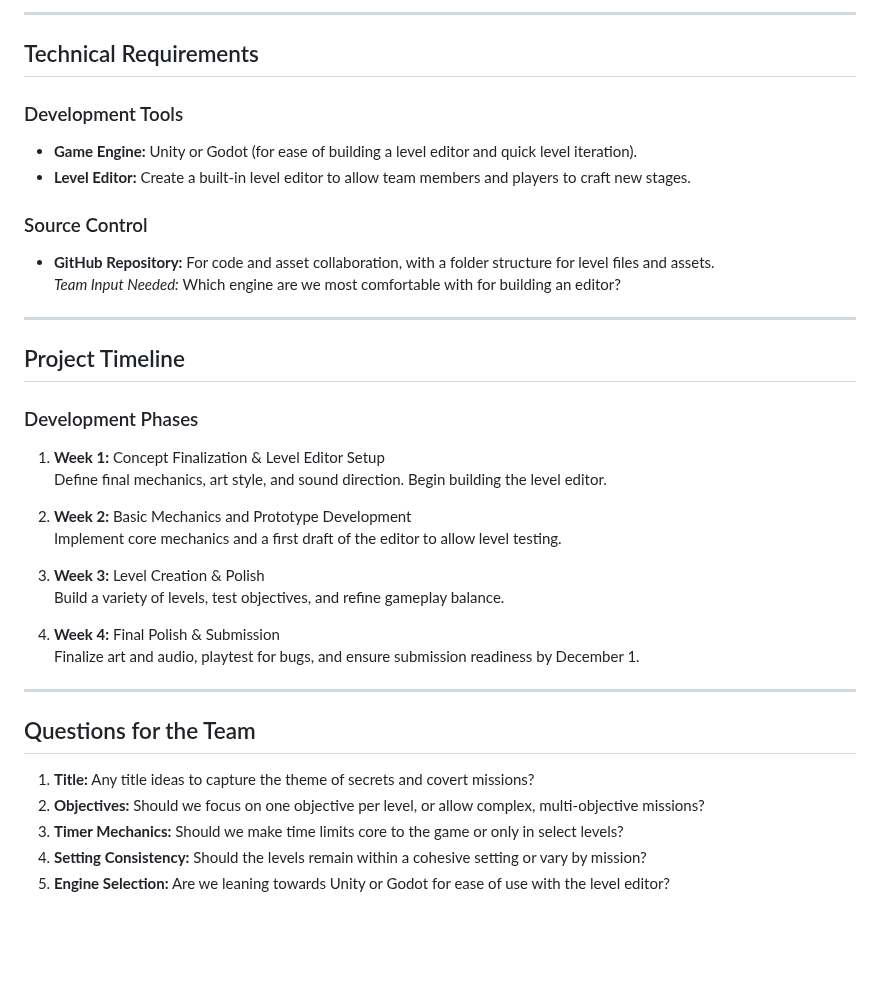
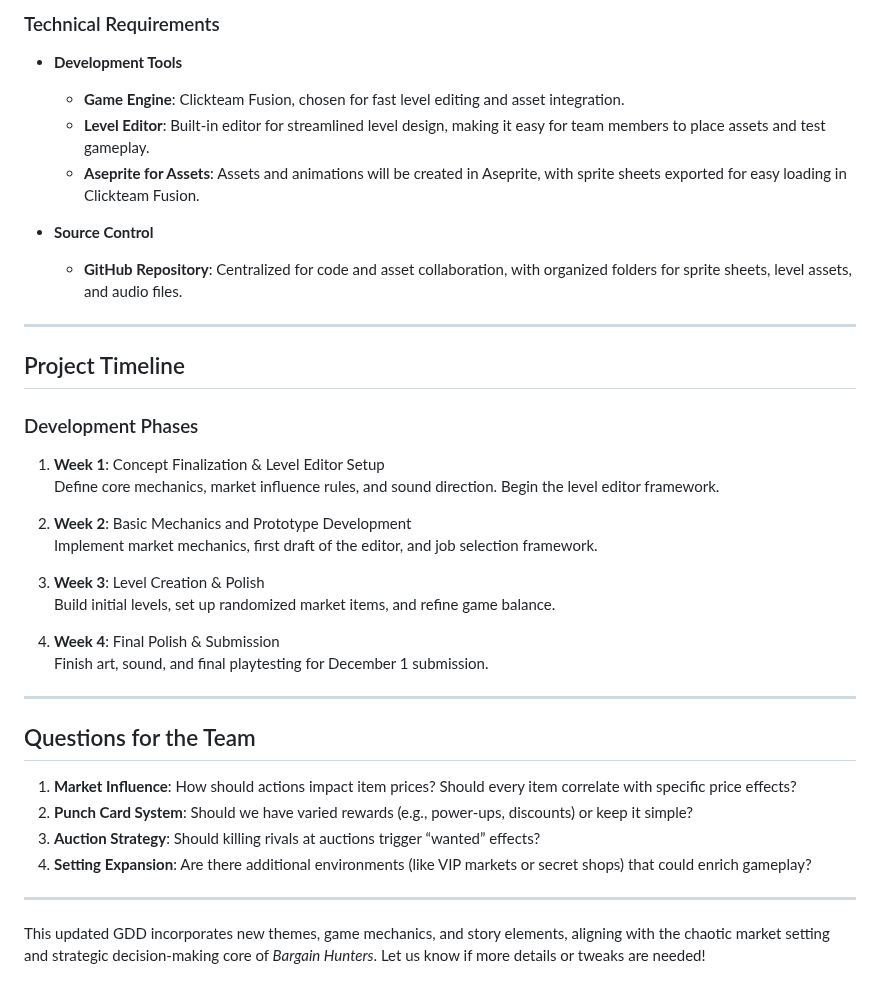
Before and after one commit to potable-anarchy/No-Survivors, a Markdown page: README.md, the part around one of its changes. Drawn GitHub-style; blank space fills up the shorter version.

```diff
--- a/README.md
+++ b/README.md
@@ -70,15 +70,13 @@ Four-color pixel art inspired by retro games. Simple animations for character mo
 
----
+### Technical Requirements
 
-## Technical Requirements
+- **Development Tools**
+  - **Game Engine**: Clickteam Fusion, chosen for fast level editing and asset integration.
+  - **Level Editor**: Built-in editor for streamlined level design, making it easy for team members to place assets and test gameplay.
+  - **Aseprite for Assets**: Assets and animations will be created in Aseprite, with sprite sheets exported for easy loading in Clickteam Fusion.
 
-### Development Tools
-- **Game Engine:** Unity or Godot (for ease of building a level editor and quick level iteration).
-- **Level Editor:** Create a built-in level editor to allow team members and players to craft new stages.
-
-### Source Control
-- **GitHub Repository:** For code and asset collaboration, with a folder structure for level files and assets.
-  *Team Input Needed:* Which engine are we most comfortable with for building an editor?
+- **Source Control**
+  - **GitHub Repository**: Centralized for code and asset collaboration, with organized folders for sprite sheets, level assets, and audio files.
 
 ---
 
@@ -86,24 +84,27 @@ Four-color pixel art inspired by retro games. Simple animations for character mo
 
 ### Development Phases
 
-1. **Week 1:** Concept Finalization & Level Editor Setup
-   Define final mechanics, art style, and sound direction. Begin building the level editor.
+1. **Week 1**: Concept Finalization & Level Editor Setup
+   Define core mechanics, market influence rules, and sound direction. Begin the level editor framework.
 
-2. **Week 2:** Basic Mechanics and Prototype Development
-   Implement core mechanics and a first draft of the editor to allow level testing.
+2. **Week 2**: Basic Mechanics and Prototype Development
+   Implement market mechanics, first draft of the editor, and job selection framework.
 
-3. **Week 3:** Level Creation & Polish
-   Build a variety of levels, test objectives, and refine gameplay balance.
+3. **Week 3**: Level Creation & Polish
+   Build initial levels, set up randomized market items, and refine game balance.
 
-4. **Week 4:** Final Polish & Submission
-   Finalize art and audio, playtest for bugs, and ensure submission readiness by December 1.
+4. **Week 4**: Final Polish & Submission
+   Finish art, sound, and final playtesting for December 1 submission.
 
 ---
 
 ## Questions for the Team
 
-1. **Title:** Any title ideas to capture the theme of secrets and covert missions?
-2. **Objectives:** Should we focus on one objective per level, or allow complex, multi-objective missions?
-3. **Timer Mechanics:** Should we make time limits core to the game or only in select levels?
-4. **Setting Consistency:** Should the levels remain within a cohesive setting or vary by mission?
-5. **Engine Selection:** Are we leaning towards Unity or Godot for ease of use with the level editor?
+1. **Market Influence**: How should actions impact item prices? Should every item correlate with specific price effects?
+2. **Punch Card System**: Should we have varied rewards (e.g., power-ups, discounts) or keep it simple?
+3. **Auction Strategy**: Should killing rivals at auctions trigger “wanted” effects?
+4. **Setting Expansion**: Are there additional environments (like VIP markets or secret shops) that could enrich gameplay?
+
+---
+
+This updated GDD incorporates new themes, game mechanics, and story elements, aligning with the chaotic market setting and strategic decision-making core of *Bargain Hunters*. Let us know if more details or tweaks are needed!
```
Also changed, not shown: other parts of README.md (+29 -29 lines).
